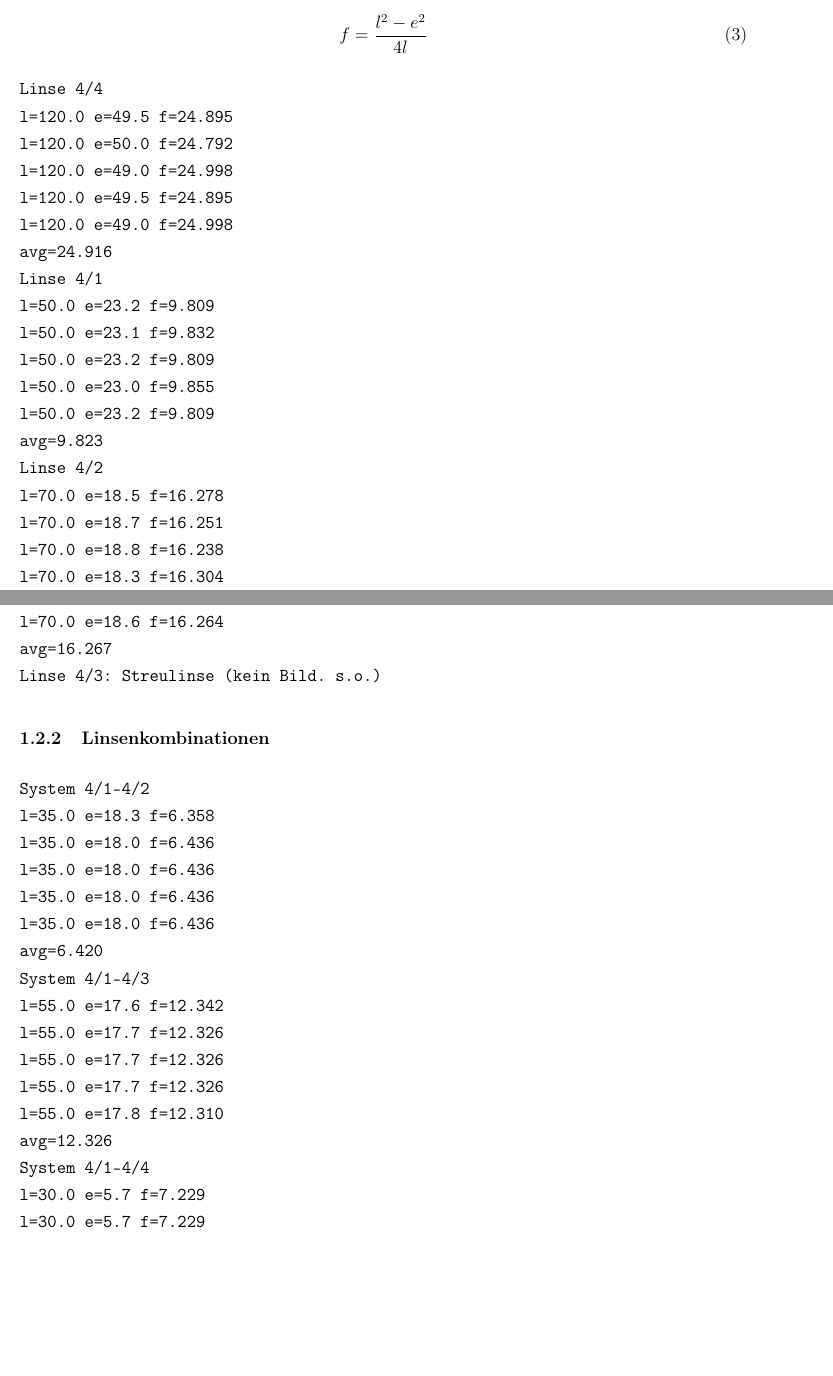
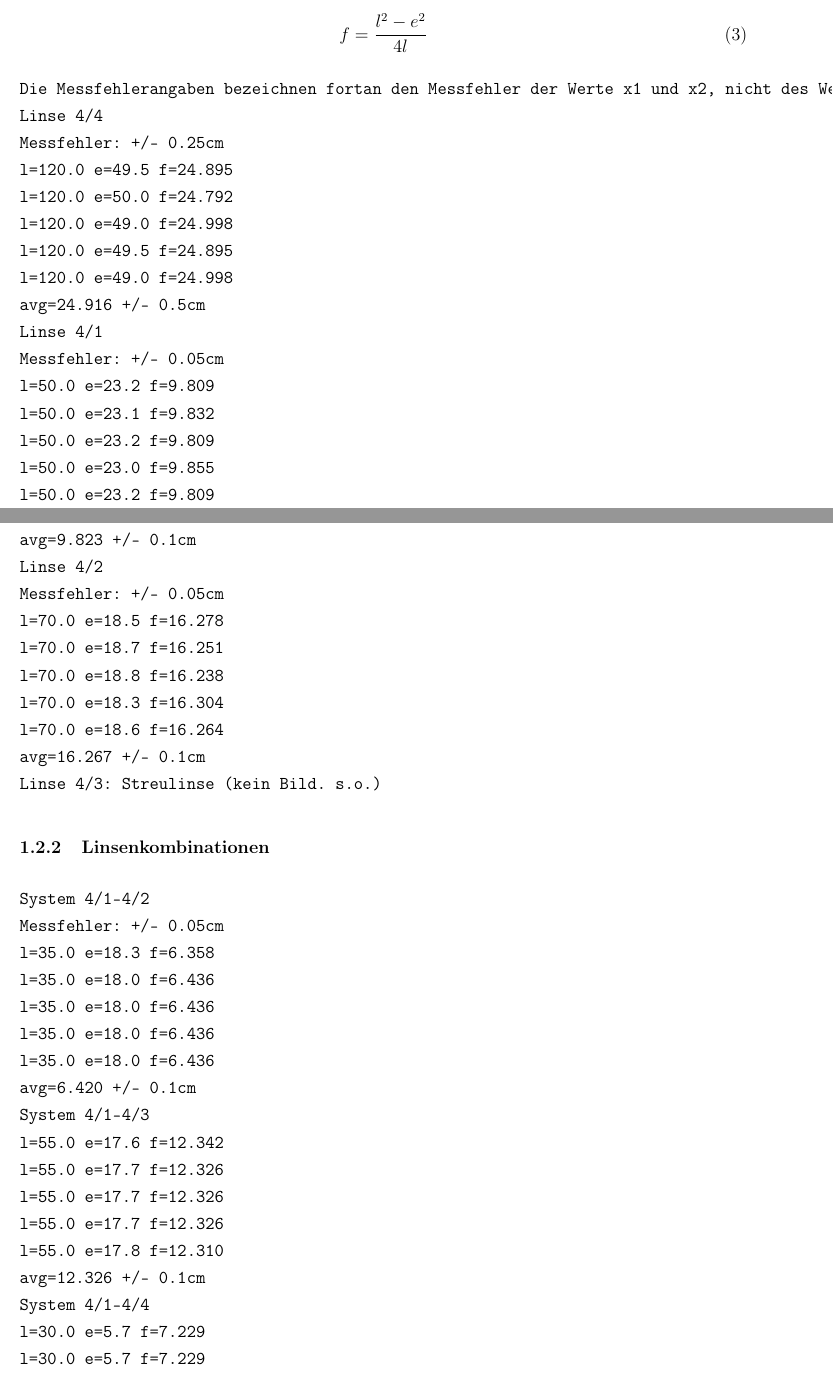
Before and after one commit to jaseg/physik-einf-hrungspraktikum, a LaTeX document (o1/protokoll.tex): two parts of pages 3 and 4 of 10, joined at a grey line, cut so that both start at the same text, the shorter picture padded with empty space. Compiled offline with pdfLaTeX.

Commit message:
added error boundaries

```diff
--- a/o1/protokoll.tex
+++ b/o1/protokoll.tex
@@ -90,52 +94,57 @@ avg=24.911
 f=\frac{l^2-e^2}{4l}
 \end{equation}
 \begin{verbatim}
+Die Messfehlerangaben bezeichnen fortan den Messfehler der Werte x1 und x2, nicht des Wertes e=x2-x1.
 Linse 4/4
+Messfehler: +/- 0.25cm
 l=120.0 e=49.5 f=24.895
 l=120.0 e=50.0 f=24.792
 l=120.0 e=49.0 f=24.998
 l=120.0 e=49.5 f=24.895
 l=120.0 e=49.0 f=24.998
-avg=24.916
+avg=24.916 +/- 0.5cm
 Linse 4/1
+Messfehler: +/- 0.05cm
 l=50.0 e=23.2 f=9.809
 l=50.0 e=23.1 f=9.832
 l=50.0 e=23.2 f=9.809
 l=50.0 e=23.0 f=9.855
 l=50.0 e=23.2 f=9.809
-avg=9.823
+avg=9.823 +/- 0.1cm
 Linse 4/2
+Messfehler: +/- 0.05cm
 l=70.0 e=18.5 f=16.278
 l=70.0 e=18.7 f=16.251
 l=70.0 e=18.8 f=16.238
 l=70.0 e=18.3 f=16.304
 l=70.0 e=18.6 f=16.264
-avg=16.267
+avg=16.267 +/- 0.1cm
 Linse 4/3: Streulinse (kein Bild. s.o.)
 \end{verbatim}
 \subsubsection{Linsenkombinationen}
 \begin{verbatim}
 System 4/1-4/2
+Messfehler: +/- 0.05cm
 l=35.0 e=18.3 f=6.358
 l=35.0 e=18.0 f=6.436
 l=35.0 e=18.0 f=6.436
 l=35.0 e=18.0 f=6.436
 l=35.0 e=18.0 f=6.436
-avg=6.420
+avg=6.420 +/- 0.1cm
 System 4/1-4/3
 l=55.0 e=17.6 f=12.342
 l=55.0 e=17.7 f=12.326
 l=55.0 e=17.7 f=12.326
 l=55.0 e=17.7 f=12.326
 l=55.0 e=17.8 f=12.310
-avg=12.326
+avg=12.326 +/- 0.1cm
 System 4/1-4/4
 l=30.0 e=5.7 f=7.229
 l=30.0 e=5.7 f=7.229
 l=30.0 e=5.8 f=7.220
 l=30.0 e=5.8 f=7.220
 l=30.0 e=5.8 f=7.220
-avg=7.223
+avg=7.223 +/- 0.1cm
 \end{verbatim}
 \subsection{Aufgabe 4}
 \begin{align}
```
Also changed, not shown: o1/protokoll.pdf, o1/protokoll.tex (12 more changed lines).
